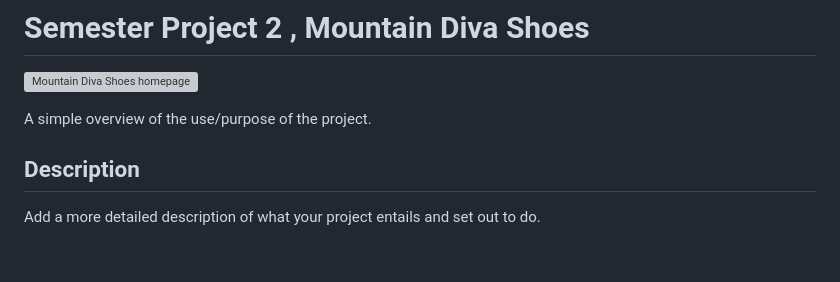
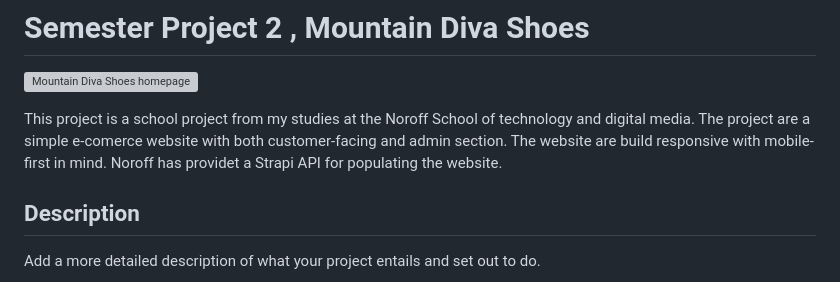
Before and after one commit to audksamu/Semester-Project-2, a Markdown page: README.md, the part around the change. Drawn GitHub-style; blank space fills up the shorter version; grey boxes are pictures that could not be loaded.

```diff
--- a/README.md
+++ b/README.md
@@ -2,7 +2,9 @@
 
 ![Mountain Diva Shoes homepage](https://github.com/audksamu/Semester-Project-2/assets/61708040/d72ee972-10a4-4397-a8fa-850c2402ead3)
 
-A simple overview of the use/purpose of the project.
+This project is a school project from my studies at the Noroff School of technology and digital media. The project are a simple e-comerce website with both customer-facing and admin section.
+The website are build responsive with mobile-first in mind.
+Noroff has providet a Strapi API for populating the website.
 
 ## Description
 
```
